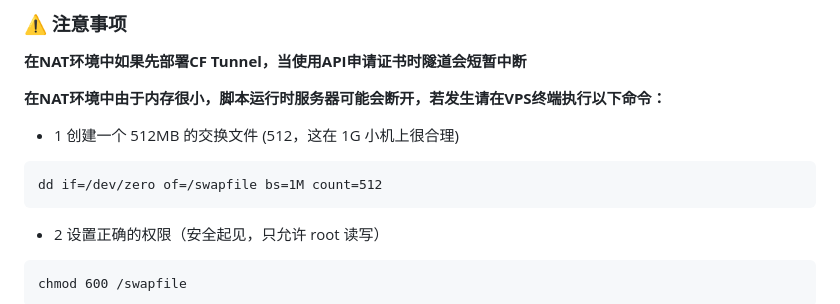
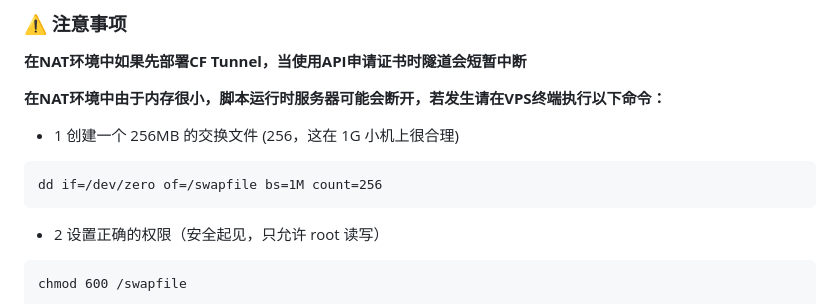
Before and after one commit to caojiaxia/xray-mini, a Markdown page: README.md, the part around the change. GitHub-like rendering.

````diff
--- a/README.md
+++ b/README.md
@@ -41,9 +41,9 @@ bash <(curl -Ls https://raw.githubusercontent.com/caojiaxia/xray-mini/main/xray_
 
 **在NAT环境中由于内存很小，脚本运行时服务器可能会断开，若发生请在VPS终端执行以下命令：**
 
-- 1 创建一个 512MB 的交换文件 (512，这在 1G 小机上很合理)
+- 1 创建一个 256MB 的交换文件 (256，这在 1G 小机上很合理)
 ```
-dd if=/dev/zero of=/swapfile bs=1M count=512
+dd if=/dev/zero of=/swapfile bs=1M count=256
 ```
 - 2 设置正确的权限（安全起见，只允许 root 读写）
 ```
````
